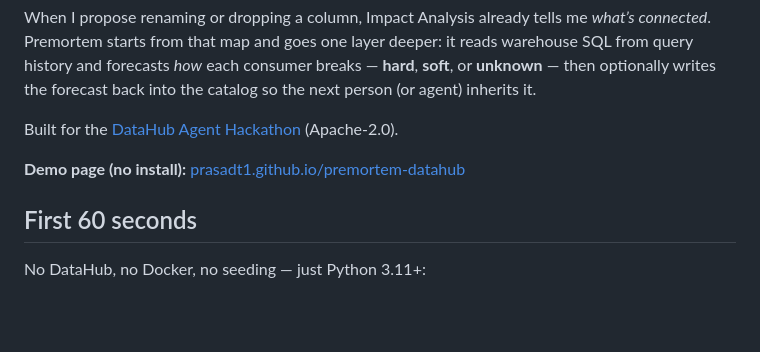
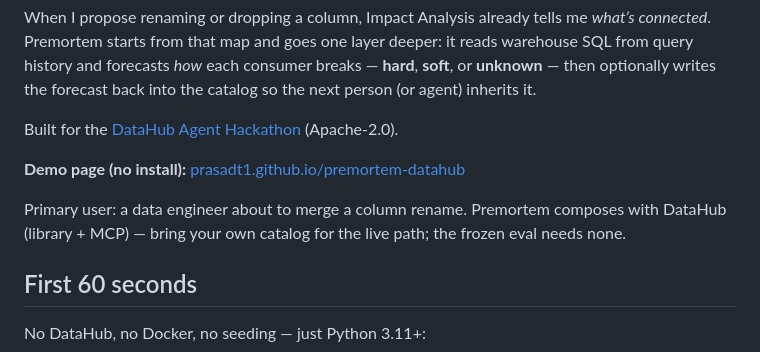
Before and after one commit to prasadt1/premortem-datahub, a Markdown page: README.md, the part around the change. Drawn GitHub-style; blank space fills up the shorter version.

```diff
--- a/README.md
+++ b/README.md
@@ -9,6 +9,8 @@ When I propose renaming or dropping a column, Impact Analysis already tells me *
 Built for the [DataHub Agent Hackathon](https://datahub.devpost.com/) (Apache-2.0).
 
 **Demo page (no install):** [prasadt1.github.io/premortem-datahub](https://prasadt1.github.io/premortem-datahub/)
+
+Primary user: a data engineer about to merge a column rename. Premortem composes with DataHub (library + MCP) — bring your own catalog for the live path; the frozen eval needs none.
 
 ## First 60 seconds
 
```
Also changed, not shown: docs/media/README.md (+3 -2 lines), docs/media/customer-journey.png (added), 3 other files.
